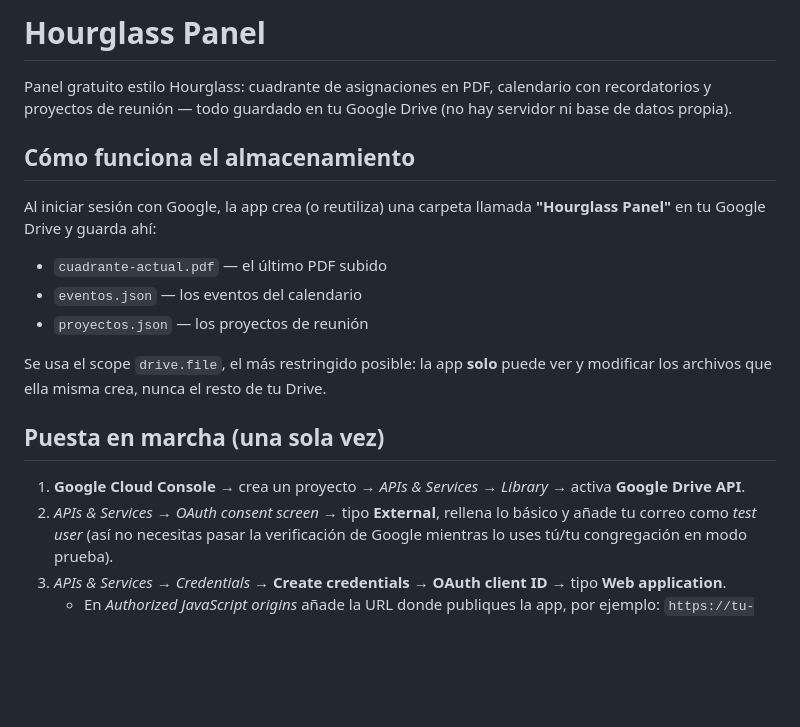
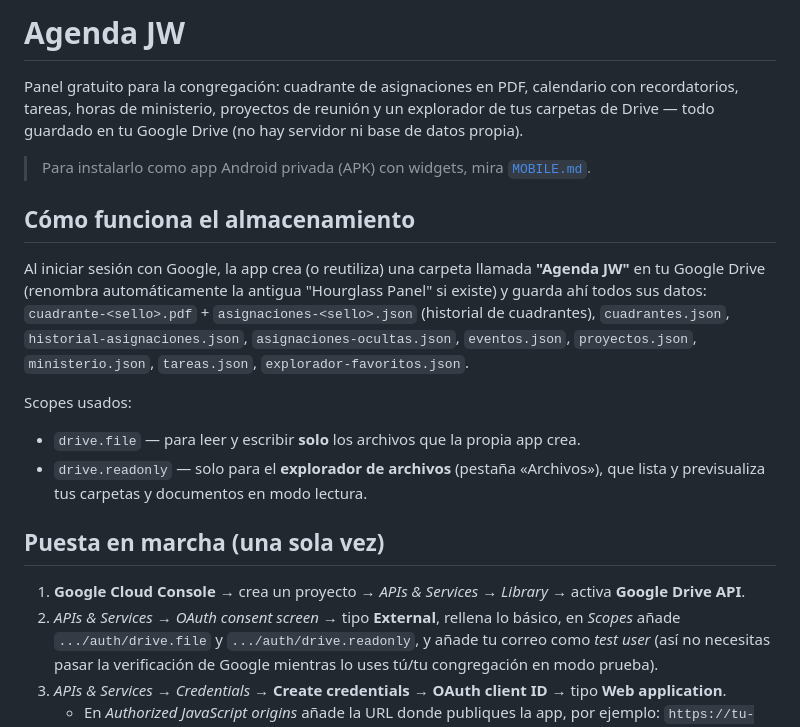
Before and after one commit to Terr-cpu/appJW, a Markdown page: README.md, the part around the change. GitHub-like rendering; blank space fills up the shorter version.

```diff
--- a/README.md
+++ b/README.md
@@ -1,20 +1,24 @@
-# Hourglass Panel
+# Agenda JW
 
-Panel gratuito estilo Hourglass: cuadrante de asignaciones en PDF, calendario con recordatorios y proyectos de reunión — todo guardado en tu Google Drive (no hay servidor ni base de datos propia).
+Panel gratuito para la congregación: cuadrante de asignaciones en PDF, calendario con recordatorios, tareas, horas de ministerio, proyectos de reunión y un explorador de tus carpetas de Drive — todo guardado en tu Google Drive (no hay servidor ni base de datos propia).
+
+> Para instalarlo como app Android privada (APK) con widgets, mira [`MOBILE.md`](MOBILE.md).
 
 ## Cómo funciona el almacenamiento
 
-Al iniciar sesión con Google, la app crea (o reutiliza) una carpeta llamada **"Hourglass Panel"** en tu Google Drive y guarda ahí:
-- `cuadrante-actual.pdf` — el último PDF subido
-- `eventos.json` — los eventos del calendario
-- `proyectos.json` — los proyectos de reunión
+Al iniciar sesión con Google, la app crea (o reutiliza) una carpeta llamada **"Agenda JW"** en tu Google Drive (renombra automáticamente la antigua "Hourglass Panel" si existe) y guarda ahí todos sus datos:
+`cuadrante-<sello>.pdf` + `asignaciones-<sello>.json` (historial de cuadrantes), `cuadrantes.json`,
+`historial-asignaciones.json`, `asignaciones-ocultas.json`, `eventos.json`, `proyectos.json`,
+`ministerio.json`, `tareas.json`, `explorador-favoritos.json`.
 
-Se usa el scope `drive.file`, el más restringido posible: la app **solo** puede ver y modificar los archivos que ella misma crea, nunca el resto de tu Drive.
+Scopes usados:
+- `drive.file` — para leer y escribir **solo** los archivos que la propia app crea.
+- `drive.readonly` — solo para el **explorador de archivos** (pestaña «Archivos»), que lista y previsualiza tus carpetas y documentos en modo lectura.
 
 ## Puesta en marcha (una sola vez)
 
 1. **Google Cloud Console** → crea un proyecto → *APIs & Services* → *Library* → activa **Google Drive API**.
-2. *APIs & Services* → *OAuth consent screen* → tipo **External**, rellena lo básico y añade tu correo como *test user* (así no necesitas pasar la verificación de Google mientras lo uses tú/tu congregación en modo prueba).
+2. *APIs & Services* → *OAuth consent screen* → tipo **External**, rellena lo básico, en *Scopes* añade `.../auth/drive.file` y `.../auth/drive.readonly`, y añade tu correo como *test user* (así no necesitas pasar la verificación de Google mientras lo uses tú/tu congregación en modo prueba).
 3. *APIs & Services* → *Credentials* → **Create credentials → OAuth client ID** → tipo **Web application**.
    - En *Authorized JavaScript origins* añade la URL donde publiques la app, por ejemplo:
      `https://tu-usuario.github.io`
```
